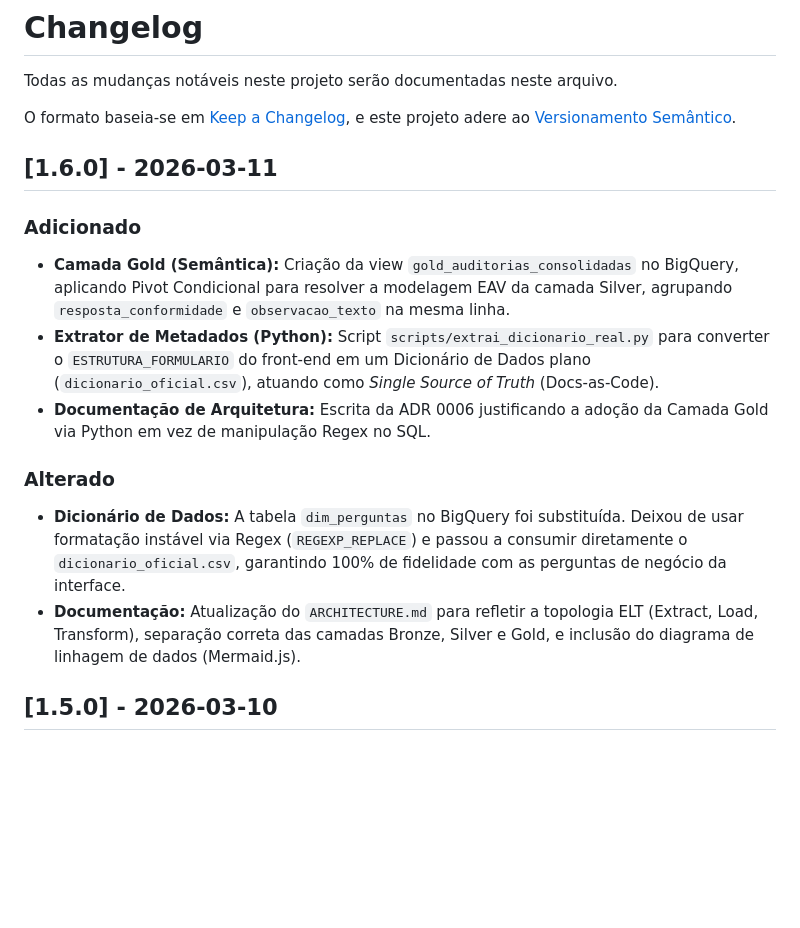
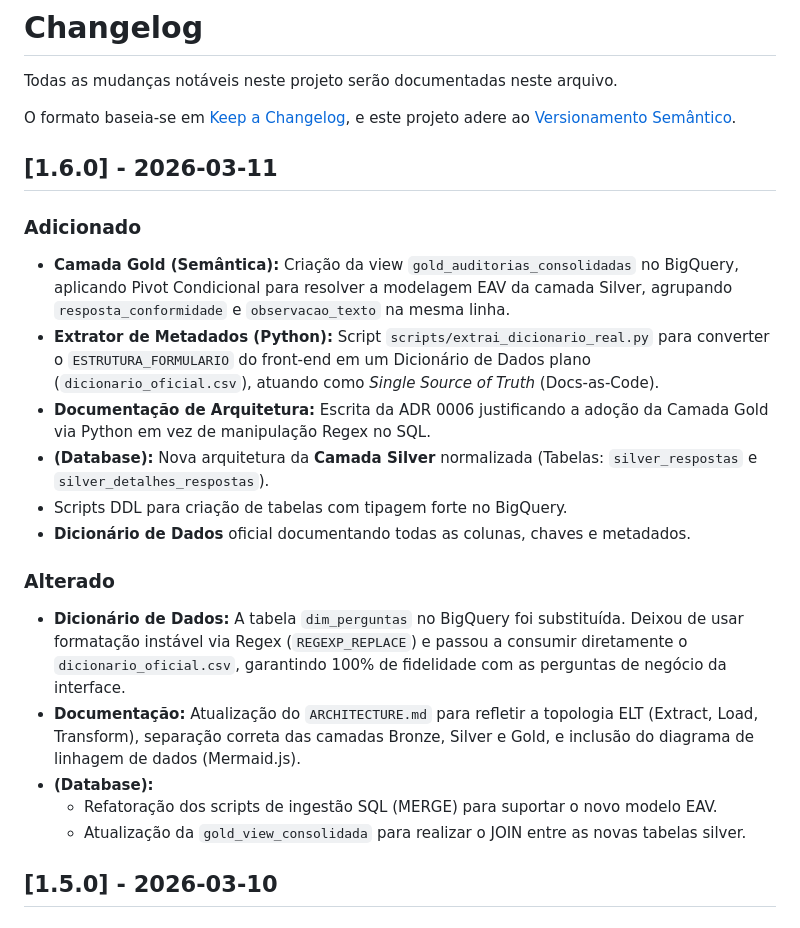
Before and after one commit to qualidadehsr-rgb/auditoria-de-prontuarios, a Markdown page: CHANGELOG.md, the part around the change. GitHub-like rendering; blank space fills up the shorter version.

Commit message:
docs(silver): registra adr de normalização e atualiza changelog

```diff
--- a/CHANGELOG.md
+++ b/CHANGELOG.md
@@ -10,16 +10,24 @@ Todas as mudanças notáveis neste projeto serão documentadas neste arquivo.
 
 O formato baseia-se em [Keep a Changelog](https://keepachangelog.com/pt-BR/1.0.0/), e este projeto adere ao [Versionamento Semântico](https://semver.org/lang/pt-BR/).
 
+
 ## [1.6.0] - 2026-03-11
 
 ### Adicionado
 - **Camada Gold (Semântica):** Criação da view `gold_auditorias_consolidadas` no BigQuery, aplicando Pivot Condicional para resolver a modelagem EAV da camada Silver, agrupando `resposta_conformidade` e `observacao_texto` na mesma linha.
 - **Extrator de Metadados (Python):** Script `scripts/extrai_dicionario_real.py` para converter o `ESTRUTURA_FORMULARIO` do front-end em um Dicionário de Dados plano (`dicionario_oficial.csv`), atuando como *Single Source of Truth* (Docs-as-Code).
 - **Documentação de Arquitetura:** Escrita da ADR 0006 justificando a adoção da Camada Gold via Python em vez de manipulação Regex no SQL.
+- **(Database):** Nova arquitetura da **Camada Silver** normalizada (Tabelas: `silver_respostas` e `silver_detalhes_respostas`).
+- Scripts DDL para criação de tabelas com tipagem forte no BigQuery.
+- **Dicionário de Dados** oficial documentando todas as colunas, chaves e metadados.
 
 ### Alterado
 - **Dicionário de Dados:** A tabela `dim_perguntas` no BigQuery foi substituída. Deixou de usar formatação instável via Regex (`REGEXP_REPLACE`) e passou a consumir diretamente o `dicionario_oficial.csv`, garantindo 100% de fidelidade com as perguntas de negócio da interface.
 - **Documentação:** Atualização do `ARCHITECTURE.md` para refletir a topologia ELT (Extract, Load, Transform), separação correta das camadas Bronze, Silver e Gold, e inclusão do diagrama de linhagem de dados (Mermaid.js).
+- **(Database):**
+    - Refatoração dos scripts de ingestão SQL (MERGE) para suportar o novo modelo EAV.
+    - Atualização da `gold_view_consolidada` para realizar o JOIN entre as novas tabelas silver.
+
 
 ## [1.5.0] - 2026-03-10
 
```
Also changed, not shown: docs/adr/0008-refatoracao-camada-silver-eav.md (added, +25 -0 lines).
